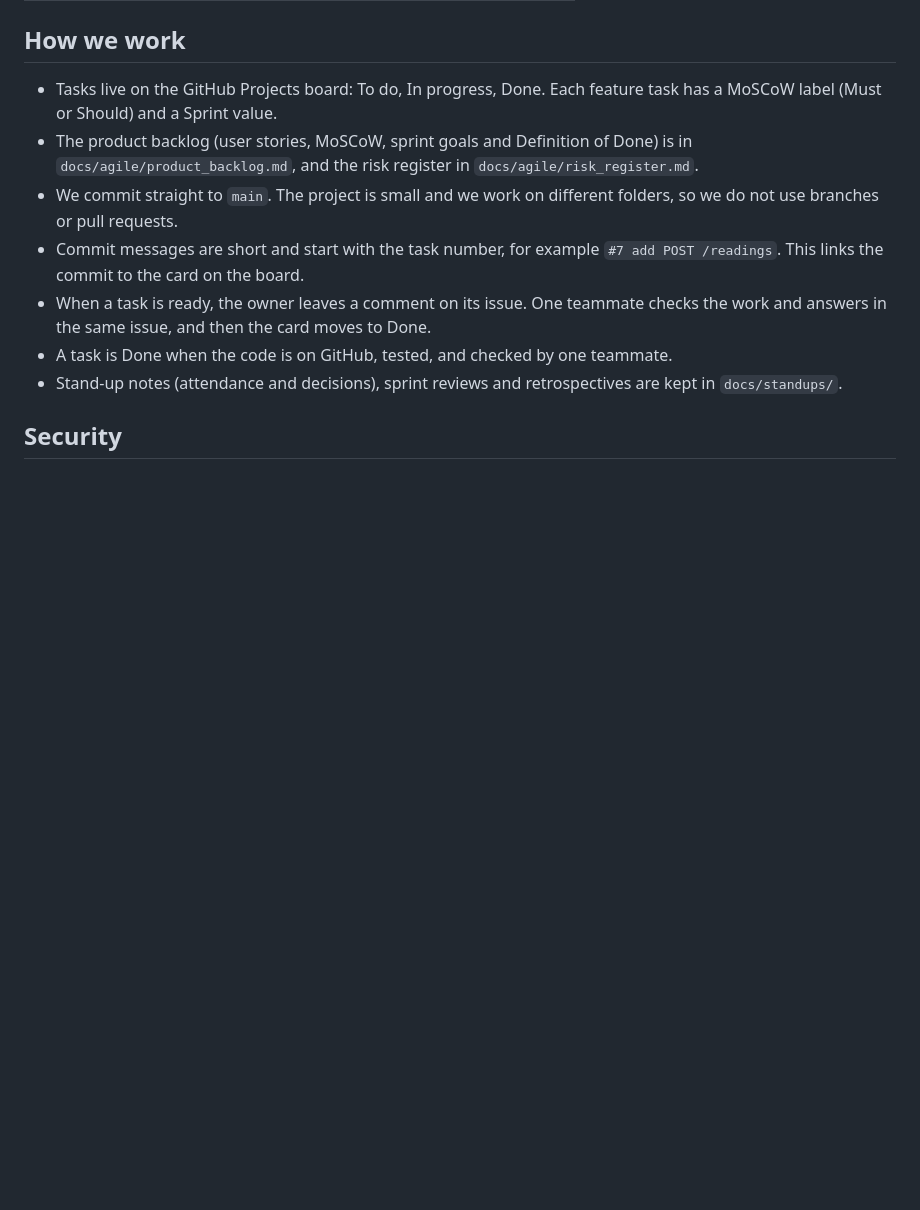
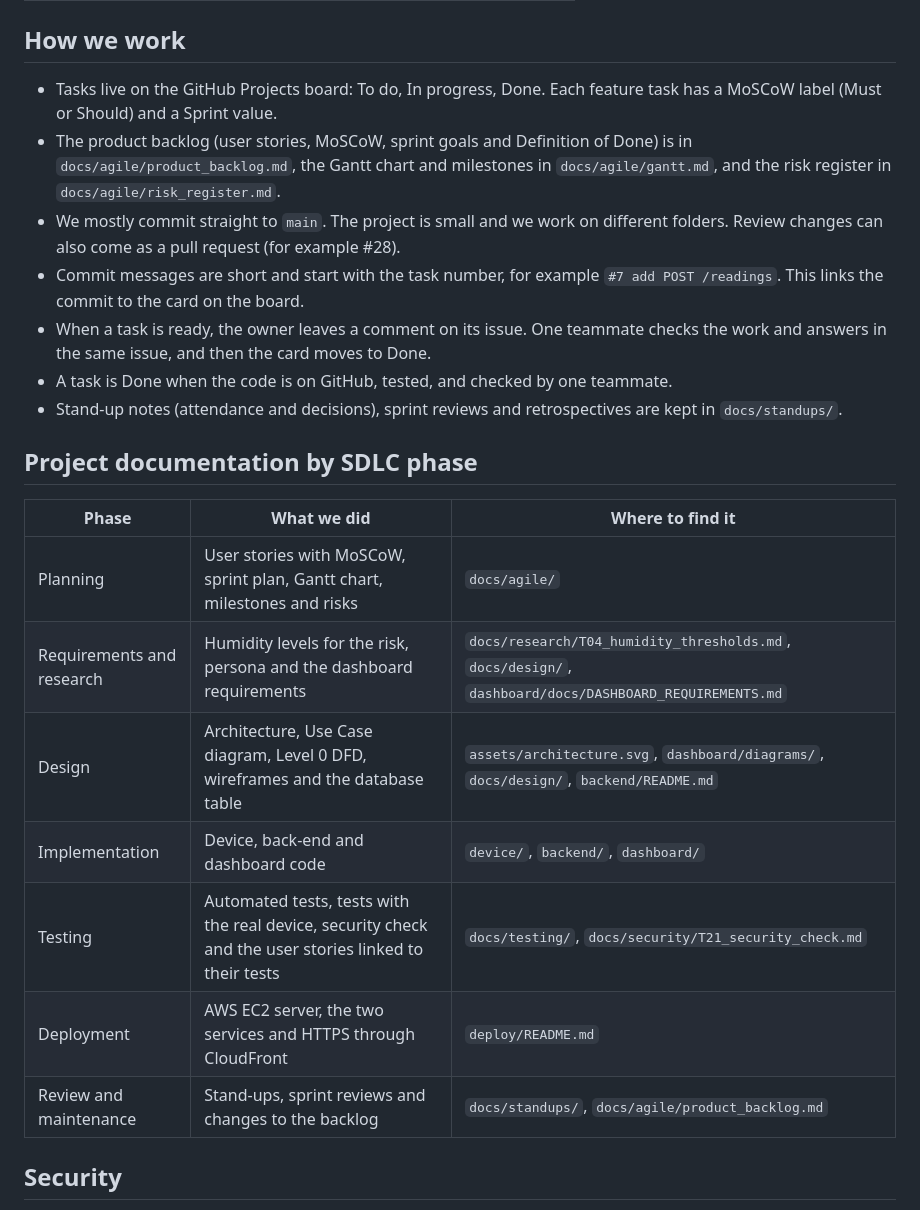
Before and after one commit to Adi-Lup/MouldShield, a Markdown page: README.md, the part around the change. Drawn GitHub-style; blank space fills up the shorter version.

Commit message:
add the project documentation by SDLC phase to the README

```diff
--- a/README.md
+++ b/README.md
@@ -135,12 +135,24 @@ There is no PUT, PATCH or DELETE for readings, on purpose: readings are evidence
 ## How we work
 
 - Tasks live on the GitHub Projects board: To do, In progress, Done. Each feature task has a MoSCoW label (Must or Should) and a Sprint value.
-- The product backlog (user stories, MoSCoW, sprint goals and Definition of Done) is in `docs/agile/product_backlog.md`, and the risk register in `docs/agile/risk_register.md`.
-- We commit straight to `main`. The project is small and we work on different folders, so we do not use branches or pull requests.
+- The product backlog (user stories, MoSCoW, sprint goals and Definition of Done) is in `docs/agile/product_backlog.md`, the Gantt chart and milestones in `docs/agile/gantt.md`, and the risk register in `docs/agile/risk_register.md`.
+- We mostly commit straight to `main`. The project is small and we work on different folders. Review changes can also come as a pull request (for example #28).
 - Commit messages are short and start with the task number, for example `#7 add POST /readings`. This links the commit to the card on the board.
 - When a task is ready, the owner leaves a comment on its issue. One teammate checks the work and answers in the same issue, and then the card moves to Done.
 - A task is Done when the code is on GitHub, tested, and checked by one teammate.
 - Stand-up notes (attendance and decisions), sprint reviews and retrospectives are kept in `docs/standups/`.
+
+## Project documentation by SDLC phase
+
+| Phase | What we did | Where to find it |
+|-------|-------------|------------------|
+| Planning | User stories with MoSCoW, sprint plan, Gantt chart, milestones and risks | `docs/agile/` |
+| Requirements and research | Humidity levels for the risk, persona and the dashboard requirements | `docs/research/T04_humidity_thresholds.md`, `docs/design/`, `dashboard/docs/DASHBOARD_REQUIREMENTS.md` |
+| Design | Architecture, Use Case diagram, Level 0 DFD, wireframes and the database table | `assets/architecture.svg`, `dashboard/diagrams/`, `docs/design/`, `backend/README.md` |
+| Implementation | Device, back-end and dashboard code | `device/`, `backend/`, `dashboard/` |
+| Testing | Automated tests, tests with the real device, security check and the user stories linked to their tests | `docs/testing/`, `docs/security/T21_security_check.md` |
+| Deployment | AWS EC2 server, the two services and HTTPS through CloudFront | `deploy/README.md` |
+| Review and maintenance | Stand-ups, sprint reviews and changes to the backlog | `docs/standups/`, `docs/agile/product_backlog.md` |
 
 ## Security
 
```
